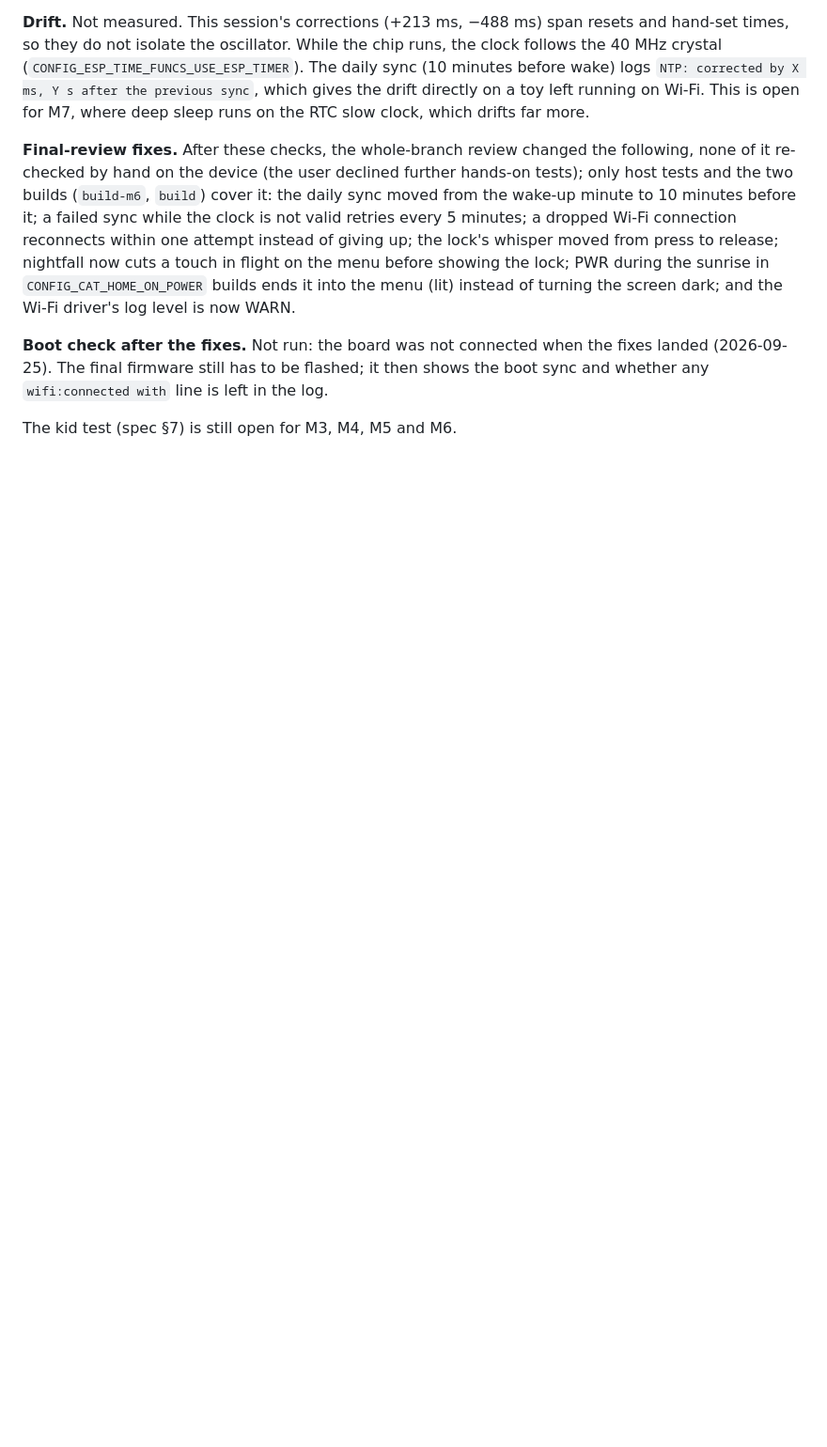
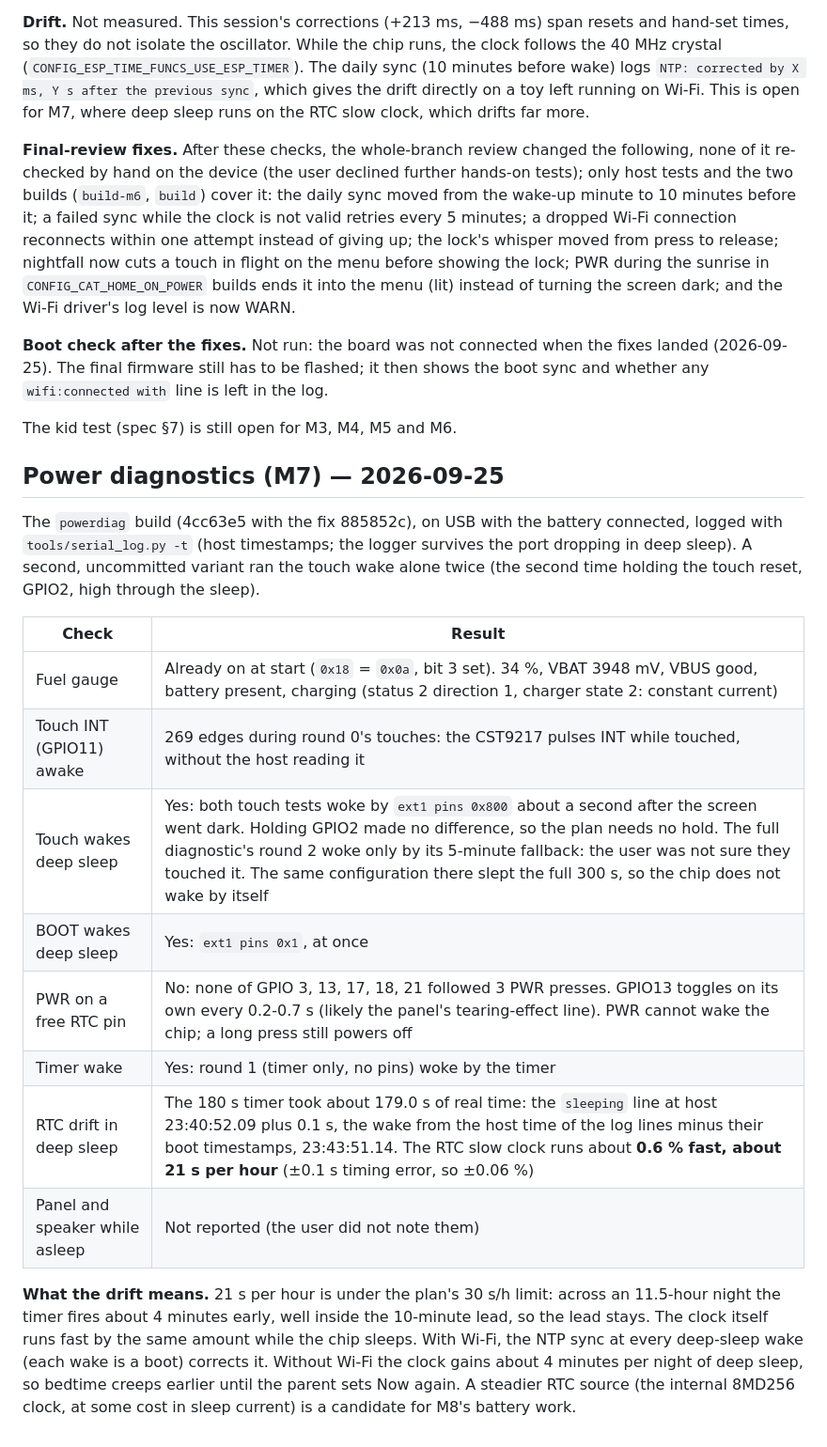
Before and after one commit to codifydoo/esp32-cat-toy, a Markdown page: docs/device-checks.md, the part around the change. Shown at 94% size. Drawn GitHub-style; blank space fills up the shorter version.

Commit message:
docs: M7 power diagnostics

```diff
--- a/docs/device-checks.md
+++ b/docs/device-checks.md
@@ -486,3 +486,20 @@ A second fault showed only in builds whose config was generated fresh from `sdkc
 **Boot check after the fixes.** Not run: the board was not connected when the fixes landed (2026-09-25). The final firmware still has to be flashed; it then shows the boot sync and whether any `wifi:connected with` line is left in the log.
 
 The kid test (spec §7) is still open for M3, M4, M5 and M6.
+
+## Power diagnostics (M7) — 2026-09-25
+
+The `powerdiag` build (4cc63e5 with the fix 885852c), on USB with the battery connected, logged with `tools/serial_log.py -t` (host timestamps; the logger survives the port dropping in deep sleep). A second, uncommitted variant ran the touch wake alone twice (the second time holding the touch reset, GPIO2, high through the sleep).
+
+| Check | Result |
+| --- | --- |
+| Fuel gauge | Already on at start (`0x18` = `0x0a`, bit 3 set). 34 %, VBAT 3948 mV, VBUS good, battery present, charging (status 2 direction 1, charger state 2: constant current) |
+| Touch INT (GPIO11) awake | 269 edges during round 0's touches: the CST9217 pulses INT while touched, without the host reading it |
+| Touch wakes deep sleep | Yes: both touch tests woke by `ext1 pins 0x800` about a second after the screen went dark. Holding GPIO2 made no difference, so the plan needs no hold. The full diagnostic's round 2 woke only by its 5-minute fallback: the user was not sure they touched it. The same configuration there slept the full 300 s, so the chip does not wake by itself |
+| BOOT wakes deep sleep | Yes: `ext1 pins 0x1`, at once |
+| PWR on a free RTC pin | No: none of GPIO 3, 13, 17, 18, 21 followed 3 PWR presses. GPIO13 toggles on its own every 0.2-0.7 s (likely the panel's tearing-effect line). PWR cannot wake the chip; a long press still powers off |
+| Timer wake | Yes: round 1 (timer only, no pins) woke by the timer |
+| RTC drift in deep sleep | The 180 s timer took about 179.0 s of real time: the `sleeping` line at host 23:40:52.09 plus 0.1 s, the wake from the host time of the log lines minus their boot timestamps, 23:43:51.14. The RTC slow clock runs about **0.6 % fast, about 21 s per hour** (±0.1 s timing error, so ±0.06 %) |
+| Panel and speaker while asleep | Not reported (the user did not note them) |
+
+**What the drift means.** 21 s per hour is under the plan's 30 s/h limit: across an 11.5-hour night the timer fires about 4 minutes early, well inside the 10-minute lead, so the lead stays. The clock itself runs fast by the same amount while the chip sleeps. With Wi-Fi, the NTP sync at every deep-sleep wake (each wake is a boot) corrects it. Without Wi-Fi the clock gains about 4 minutes per night of deep sleep, so bedtime creeps earlier until the parent sets Now again. A steadier RTC source (the internal 8MD256 clock, at some cost in sleep current) is a candidate for M8's battery work.
```
